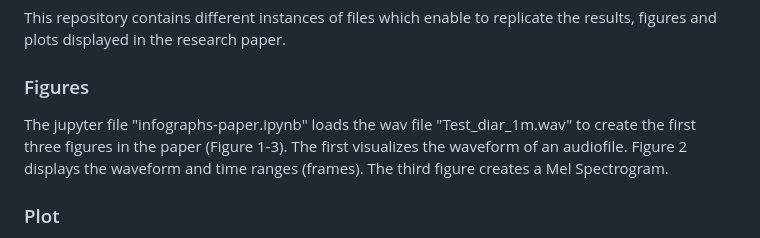
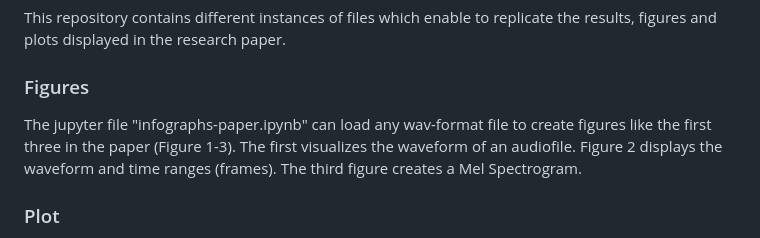
Before and after one commit to clandesv/speech-to-text-replication-materials, a Markdown page: README.md, the part around the change. Rendered like a GitHub page.

```diff
--- a/README.md
+++ b/README.md
@@ -7,7 +7,7 @@ Explore this repository for replication materials for our research paper titled
 This repository contains different instances of files which enable to replicate the results, figures and plots displayed in the research paper.
 
 ### Figures
-The jupyter file "infographs-paper.ipynb" loads the wav file "Test_diar_1m.wav" to create the first three figures in the paper (Figure 1-3). The first visualizes the waveform of an audiofile. Figure 2 displays the waveform and time ranges (frames). The third figure creates a Mel Spectrogram.
+The jupyter file "infographs-paper.ipynb" can load any wav-format file to create figures like the first three in the paper (Figure 1-3). The first visualizes the waveform of an audiofile. Figure 2 displays the waveform and time ranges (frames). The third figure creates a Mel Spectrogram.
 
 ### Plot
 The barplot (Figure 4) displaying the Word-Error-Rates by ASR System as well as the average Word-Error-Rates in section "Results" is created by "code-main.R" file. The corresponding dataset in csv-format used here is called "transcript-data.csv".
```
